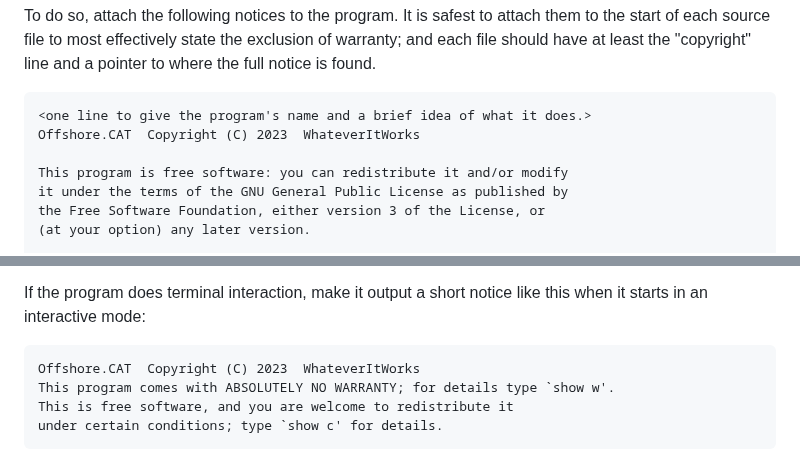
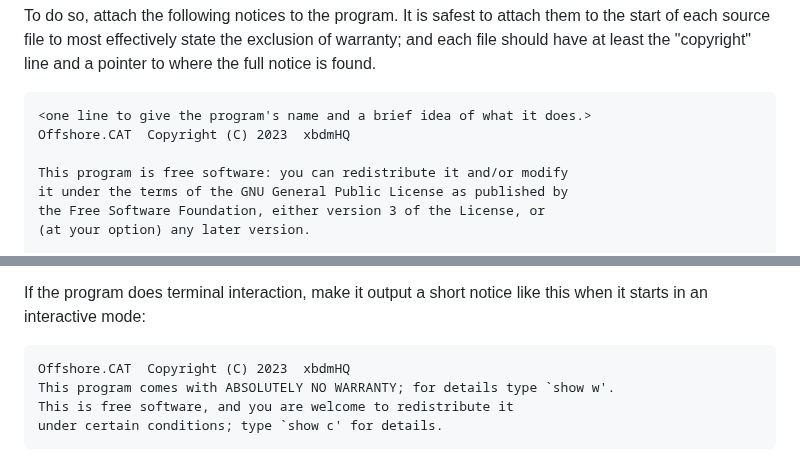
Before and after one commit to xbdmHQ/Offshore.CAT-Reworked, a Markdown page: LICENSE.md, 2 parts joined by grey strips. Drawn GitHub-style.

```diff
--- a/LICENSE.md
+++ b/LICENSE.md
@@ -632,7 +632,7 @@ state the exclusion of warranty; and each file should have at least
 the "copyright" line and a pointer to where the full notice is found.
 
     <one line to give the program's name and a brief idea of what it does.>
-    Offshore.CAT  Copyright (C) 2023  WhateverItWorks
+    Offshore.CAT  Copyright (C) 2023  xbdmHQ
 
     This program is free software: you can redistribute it and/or modify
     it under the terms of the GNU General Public License as published by
@@ -652,7 +652,7 @@ Also add information on how to contact you by electronic and paper mail.
   If the program does terminal interaction, make it output a short
 notice like this when it starts in an interactive mode:
 
-    Offshore.CAT  Copyright (C) 2023  WhateverItWorks
+    Offshore.CAT  Copyright (C) 2023  xbdmHQ
     This program comes with ABSOLUTELY NO WARRANTY; for details type `show w'.
     This is free software, and you are welcome to redistribute it
     under certain conditions; type `show c' for details.
```
